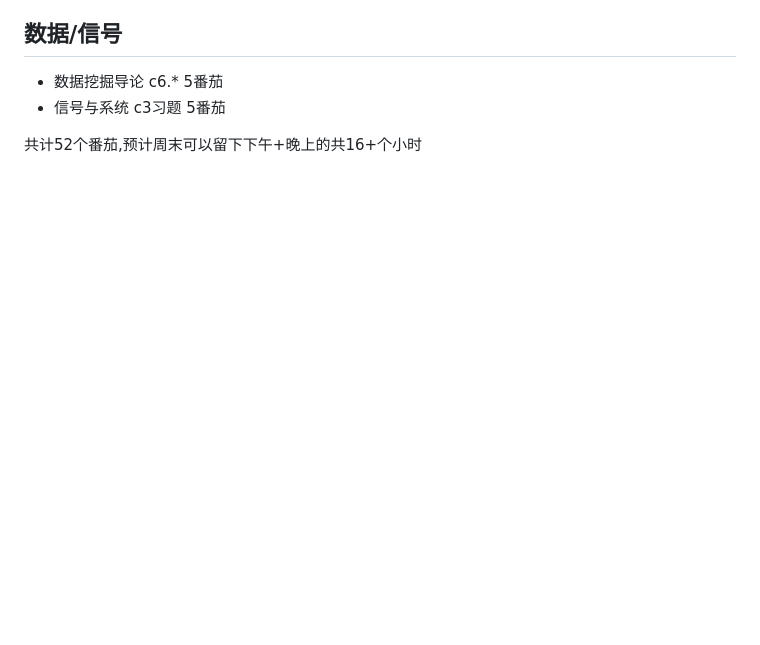
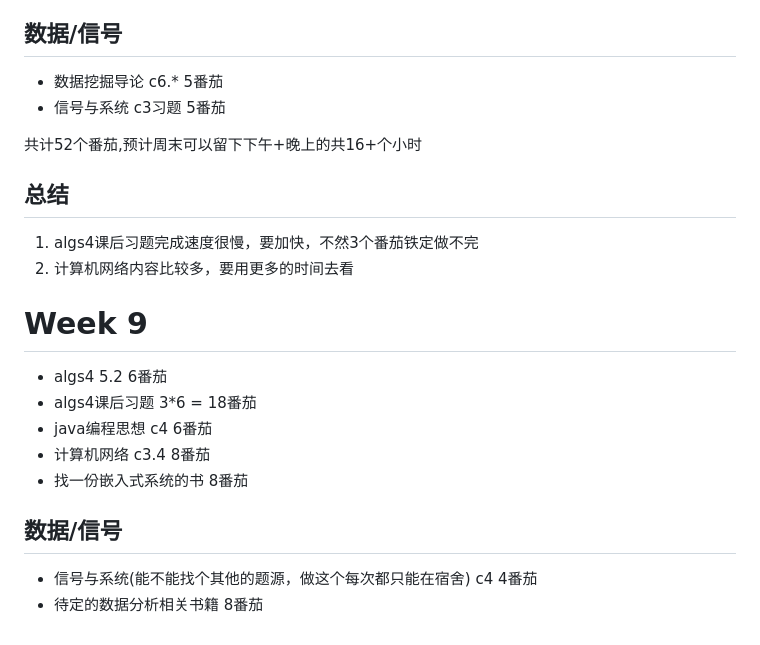
Before and after one commit to Discover255/weekly-note, a Markdown page: README.md, the part around the change. Rendered like a GitHub page; blank space fills up the shorter version.

```diff
--- a/README.md
+++ b/README.md
@@ -119,3 +119,18 @@
 * 信号与系统 c3习题 5番茄
 
 共计52个番茄,预计周末可以留下下午+晚上的共16+个小时
+
+## 总结
+
+1. algs4课后习题完成速度很慢，要加快，不然3个番茄铁定做不完
+2. 计算机网络内容比较多，要用更多的时间去看
+
+# Week 9
+* algs4 5.2 6番茄
+* algs4课后习题 3*6 = 18番茄
+* java编程思想 c4 6番茄
+* 计算机网络 c3.4 8番茄
+* 找一份嵌入式系统的书 8番茄
+## 数据/信号
+* 信号与系统(能不能找个其他的题源，做这个每次都只能在宿舍) c4 4番茄
+* 待定的数据分析相关书籍 8番茄
```
Also changed, not shown: Algs/chapter4.md (+35 -0 lines), Computer_Network/cn-a-top-down-approach.md (added, +3 -0 lines), Algs/有向图举例.png (added).
